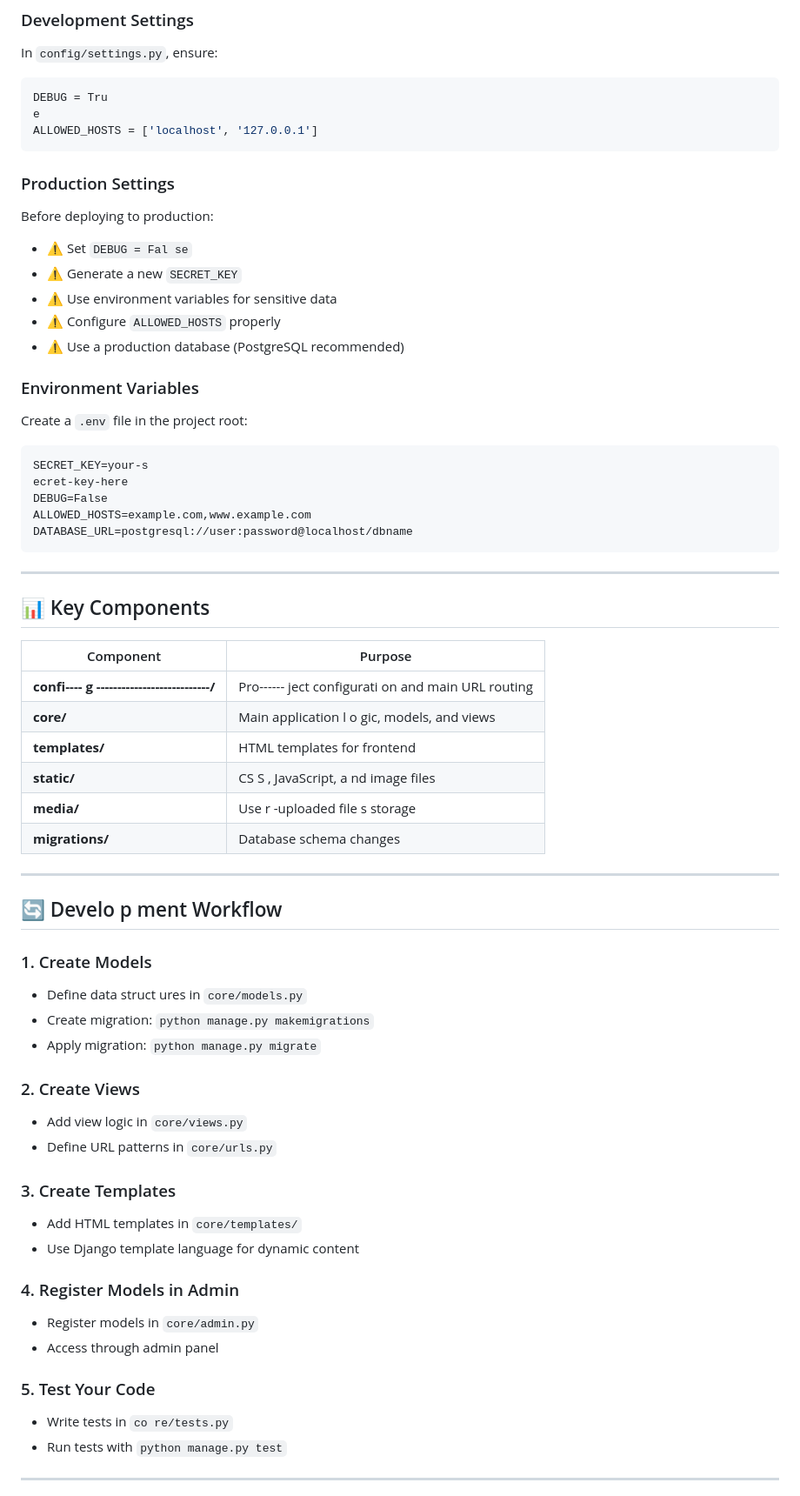
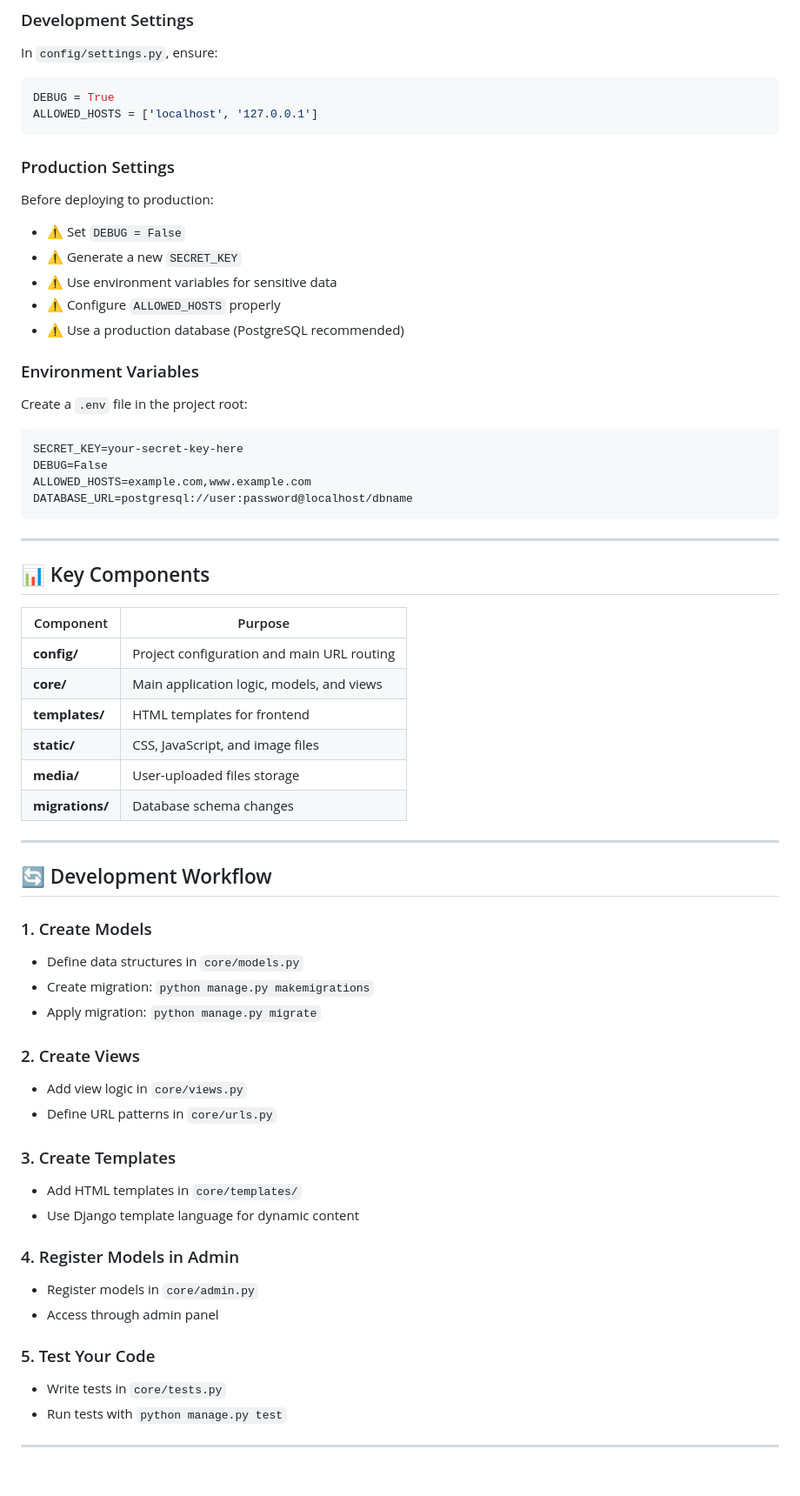
Before and after one commit to Arezk22/Django_final_project, a Markdown page: README.md, the part around one of its changes. Shown at 87% size. Drawn GitHub-style; blank space fills up the shorter version.

````diff
--- a/README.md
+++ b/README.md
@@ -280,8 +257,7 @@ e.py startapp app_name
 In `config/settings.py`, ensure:
 
 ```python
-DEBUG = Tru
-e
+DEBUG = True
 ALLOWED_HOSTS = ['localhost', '127.0.0.1']
 ```
 
@@ -289,8 +265,7 @@ ALLOWED_HOSTS = ['localhost', '127.0.0.1']
 
 Before deploying to production:
 
-- ⚠️ Set `DEBUG = Fal
-se`
+- ⚠️ Set `DEBUG = False`
 - ⚠️ Generate a new `SECRET_KEY`
 - ⚠️ Use environment variables for sensitive data
 - ⚠️ Configure `ALLOWED_HOSTS` properly
@@ -301,8 +276,7 @@ se`
 Create a `.env` file in the project root:
 
 ```
-SECRET_KEY=your-s
-ecret-key-here
+SECRET_KEY=your-secret-key-here
 DEBUG=False
 ALLOWED_HOSTS=example.com,www.example.com
 DATABASE_URL=postgresql://user:password@localhost/dbname
@@ -312,48 +286,43 @@ DATABASE_URL=postgresql://user:password@localhost/dbname
 
 ## 📊 Key Components
 
-| Component                                    | Purpose                                            |
-| -------------------------------------------- | -------------------------------------------------- |
-| **confi---- g ---------------------------/** | Pro------ ject configurati on and main URL routing |
-| **core/**                                    | Main application l o gic, models, and views        |
-| **templates/**                               | HTML templates for frontend                        |
-| **static/**                                  | CS S , JavaScript, a nd image files                |
-| **media/**                                   | Use r -uploaded file s storage                     |
-| **migrations/**                              | Database schema changes                            |
+| Component       | Purpose                                    |
+| --------------- | ------------------------------------------ |
+| **config/**     | Project configuration and main URL routing |
+| **core/**       | Main application logic, models, and views  |
+| **templates/**  | HTML templates for frontend                |
+| **static/**     | CSS, JavaScript, and image files           |
+| **media/**      | User-uploaded files storage                |
+| **migrations/** | Database schema changes                    |
 
 ---
 
-## 🔄 Develo p ment Workflow
+## 🔄 Development Workflow
 
 ### 1. Create Models
 
-- Define data struct
-  ures in `core/models.py`
+- Define data structures in `core/models.py`
 - Create migration: `python manage.py makemigrations`
 - Apply migration: `python manage.py migrate`
 
 ### 2. Create Views
 
-- Add view logic in
-  `core/views.py`
+- Add view logic in `core/views.py`
 - Define URL patterns in `core/urls.py`
 
 ### 3. Create Templates
 
-- Add HTML templates
-  in `core/templates/`
+- Add HTML templates in `core/templates/`
 - Use Django template language for dynamic content
 
 ### 4. Register Models in Admin
 
-- Register models in
-  `core/admin.py`
+- Register models in `core/admin.py`
 - Access through admin panel
 
 ### 5. Test Your Code
 
-- Write tests in `co
-re/tests.py`
+- Write tests in `core/tests.py`
 - Run tests with `python manage.py test`
 
 ---
````
Also changed, not shown: other parts of README.md (+50 -104 lines).
